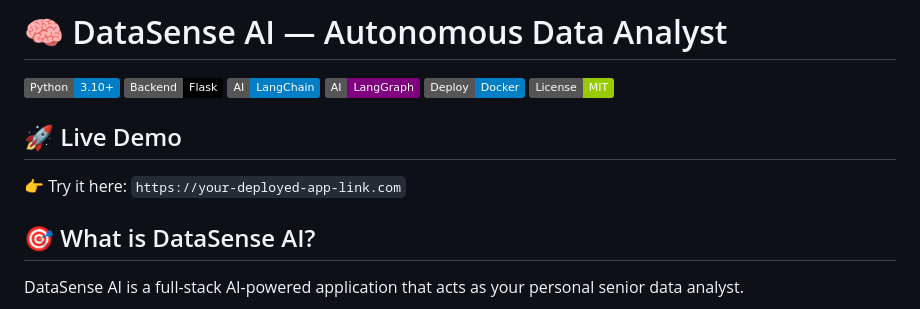
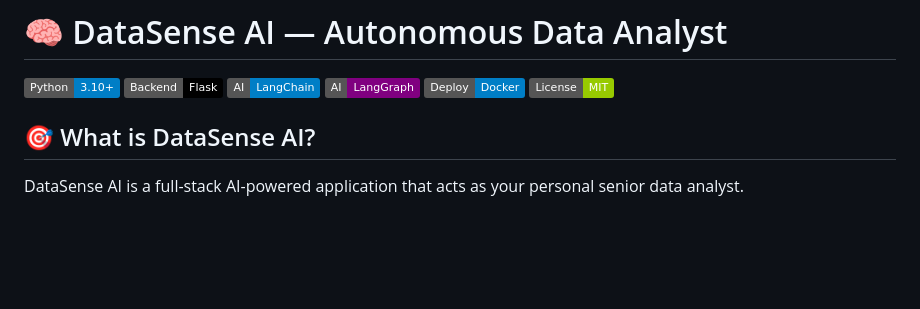
Before and after one commit to Yeshw-anth/DataSense-AI, a Markdown page: README.md, the part around the change. Drawn GitHub-style; badges without logos; blank space fills up the shorter version.

```diff
--- a/README.md
+++ b/README.md
@@ -6,10 +6,6 @@
 ![LangGraph](https://img.shields.io/badge/AI-LangGraph-purple)
 ![Docker](https://img.shields.io/badge/Deploy-Docker-blue)
 ![License](https://img.shields.io/badge/License-MIT-green)
-
-## 🚀 Live Demo
-
-👉 Try it here: `https://your-deployed-app-link.com`
 
 
 ## 🎯 What is DataSense AI?
```
